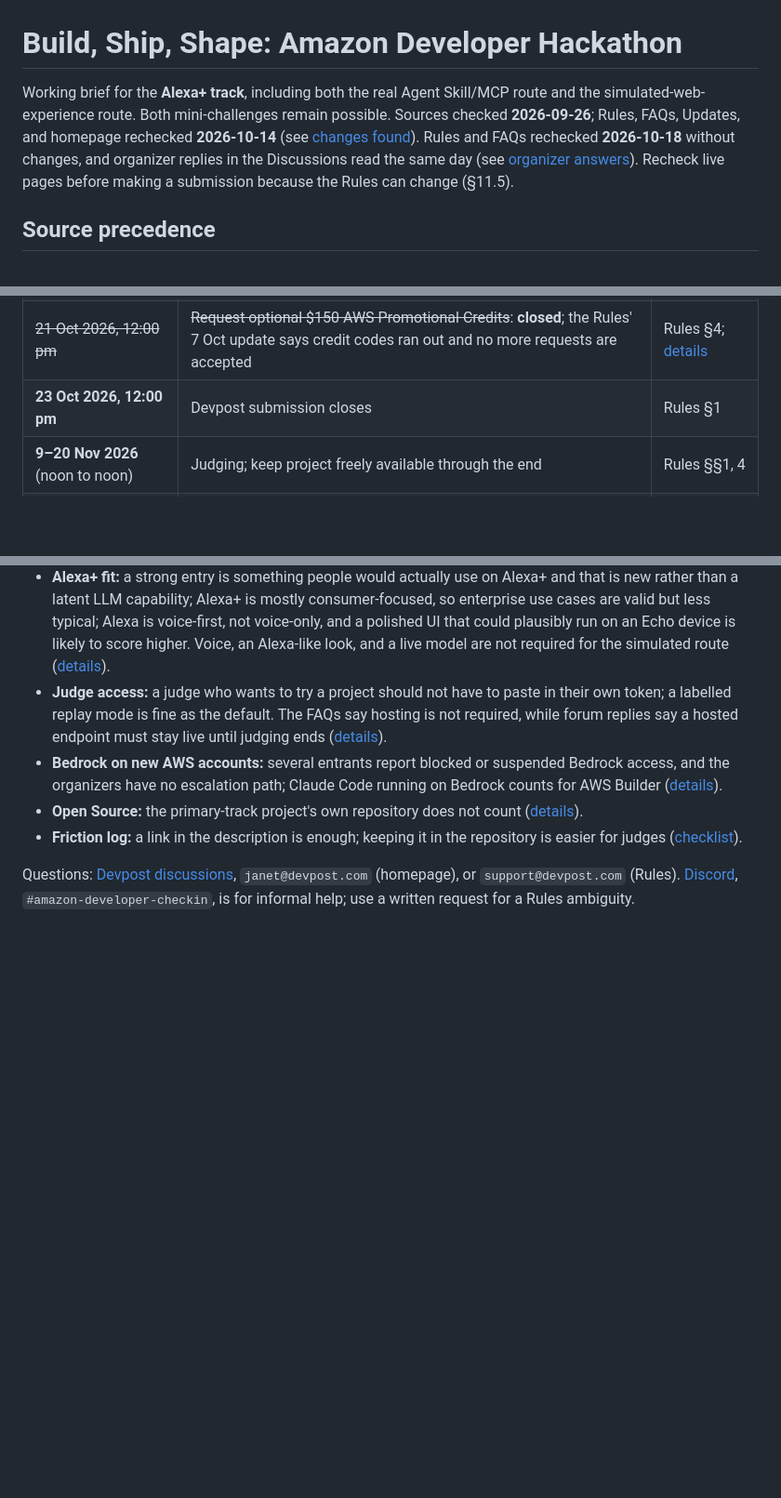
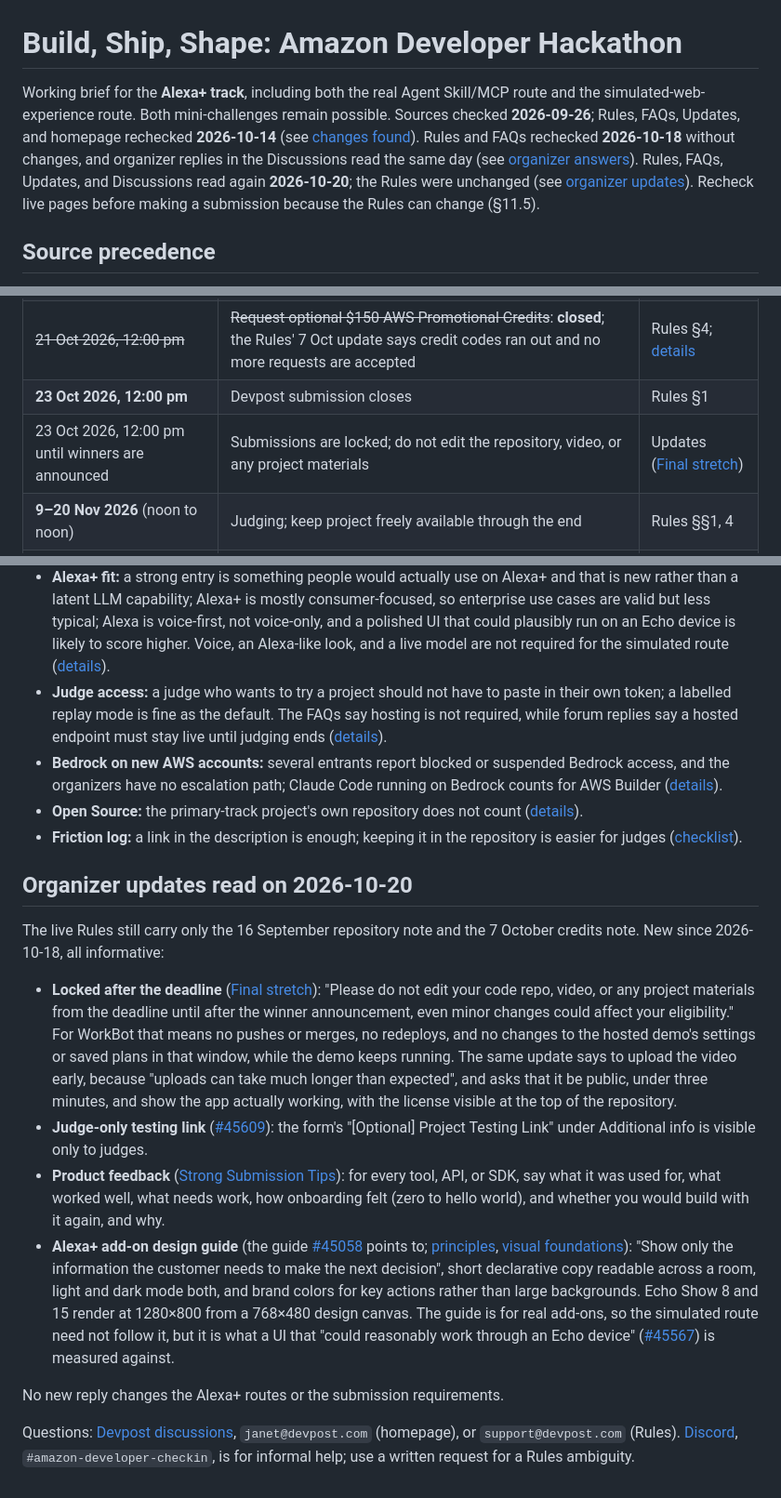
Before and after one commit to furkankuscu08/amazon_v2, a Markdown page: docs/competition.md, 3 parts joined by grey strips. Shown at 93% size. Rendered like a GitHub page; blank space fills up the shorter version.

Commit message:
Competition brief: organizer updates of 20 October (post-deadline lock, judge-only testing link, feedback checklist, Alexa+ design guide); video upload and logo notes

```diff
--- a/docs/competition.md
+++ b/docs/competition.md
@@ -1,6 +1,6 @@
 # Build, Ship, Shape: Amazon Developer Hackathon
 
-Working brief for the **Alexa+ track**, including both the real Agent Skill/MCP route and the simulated-web-experience route. Both mini-challenges remain possible. Sources checked **2026-09-26**; Rules, FAQs, Updates, and homepage rechecked **2026-10-14** (see [changes found](#changes-found-on-2026-10-14)). Rules and FAQs rechecked **2026-10-18** without changes, and organizer replies in the Discussions read the same day (see [organizer answers](#organizer-answers-read-on-2026-10-18)). Recheck live pages before making a submission because the Rules can change (§11.5).
+Working brief for the **Alexa+ track**, including both the real Agent Skill/MCP route and the simulated-web-experience route. Both mini-challenges remain possible. Sources checked **2026-09-26**; Rules, FAQs, Updates, and homepage rechecked **2026-10-14** (see [changes found](#changes-found-on-2026-10-14)). Rules and FAQs rechecked **2026-10-18** without changes, and organizer replies in the Discussions read the same day (see [organizer answers](#organizer-answers-read-on-2026-10-18)). Rules, FAQs, Updates, and Discussions read again **2026-10-20**; the Rules were unchanged (see [organizer updates](#organizer-updates-read-on-2026-10-20)). Recheck live pages before making a submission because the Rules can change (§11.5).
 
 ## Source precedence
 
@@ -18,6 +18,7 @@ If a Rules term is ambiguous, request clarification **in writing before the dead
 | 19 Oct 2026, 9:00 am | Office Hours #2 with the Amazon team (registration link in the [update](https://amazonappdev2026.devpost.com/updates/46771-office-hours-schedule)) | Updates |
 | ~~21 Oct 2026, 12:00 pm~~ | ~~Request optional $150 AWS Promotional Credits~~: **closed**; the Rules' 7 Oct update says credit codes ran out and no more requests are accepted | Rules §4; [details](competition/mini-challenges.md#aws-credits) |
 | **23 Oct 2026, 12:00 pm** | Devpost submission closes | Rules §1 |
+| 23 Oct 2026, 12:00 pm until winners are announced | Submissions are locked; do not edit the repository, video, or any project materials | Updates ([Final stretch](https://amazonappdev2026.devpost.com/updates/46539-final-stretch)) |
 | **9–20 Nov 2026** (noon to noon) | Judging; keep project freely available through the end | Rules §§1, 4 |
 | On or around **3 Dec 2026, 12:00 pm** | Winners announced | Rules §1 |
 
@@ -52,4 +53,15 @@ The live Rules and FAQs match the files in `competition/`. Replies by the Amazon
 - **Open Source:** the primary-track project's own repository does not count ([details](competition/mini-challenges.md#open-source)).
 - **Friction log:** a link in the description is enough; keeping it in the repository is easier for judges ([checklist](competition/submission.md#optional-but-useful)).
 
+## Organizer updates read on 2026-10-20
+
+The live Rules still carry only the 16 September repository note and the 7 October credits note. New since 2026-10-18, all informative:
+
+- **Locked after the deadline** ([Final stretch](https://amazonappdev2026.devpost.com/updates/46539-final-stretch)): "Please do not edit your code repo, video, or any project materials from the deadline until after the winner announcement, even minor changes could affect your eligibility." For WorkBot that means no pushes or merges, no redeploys, and no changes to the hosted demo's settings or saved plans in that window, while the demo keeps running. The same update says to upload the video early, because "uploads can take much longer than expected", and asks that it be public, under three minutes, and show the app actually working, with the license visible at the top of the repository.
+- **Judge-only testing link** ([#45609](https://amazonappdev2026.devpost.com/forum_topics/45609-does-the-optional-project-testing-link-can-be-accessible-only-by-hackathon-judges)): the form's "[Optional] Project Testing Link" under Additional info is visible only to judges.
+- **Product feedback** ([Strong Submission Tips](https://amazonappdev2026.devpost.com/updates/46538-strong-submission-tips)): for every tool, API, or SDK, say what it was used for, what worked well, what needs work, how onboarding felt (zero to hello world), and whether you would build with it again, and why.
+- **Alexa+ add-on design guide** (the guide [#45058](https://amazonappdev2026.devpost.com/forum_topics/45058-clarification-on-simulated-alexa-web-experience-requirements) points to; [principles](https://developer.amazon.com/docs/alexaplus/add-ons/mcp-addon-design-guide-overview.html), [visual foundations](https://developer.amazon.com/docs/alexaplus/add-ons/mcp-addon-visual-foundations)): "Show only the information the customer needs to make the next decision", short declarative copy readable across a room, light and dark mode both, and brand colors for key actions rather than large backgrounds. Echo Show 8 and 15 render at 1280×800 from a 768×480 design canvas. The guide is for real add-ons, so the simulated route need not follow it, but it is what a UI that "could reasonably work through an Echo device" ([#45567](https://amazonappdev2026.devpost.com/forum_topics/45567-questions-about-the-rules)) is measured against.
+
+No new reply changes the Alexa+ routes or the submission requirements.
+
 Questions: [Devpost discussions](https://amazonappdev2026.devpost.com/forum_topics), `janet@devpost.com` (homepage), or `support@devpost.com` (Rules). [Discord](https://discord.gg/devpost), `#amazon-developer-checkin`, is for informal help; use a written request for a Rules ambiguity.
```
Also changed, not shown: AGENTS.md (+1 -0 lines), docs/demo-video.md (+2 -0 lines).
